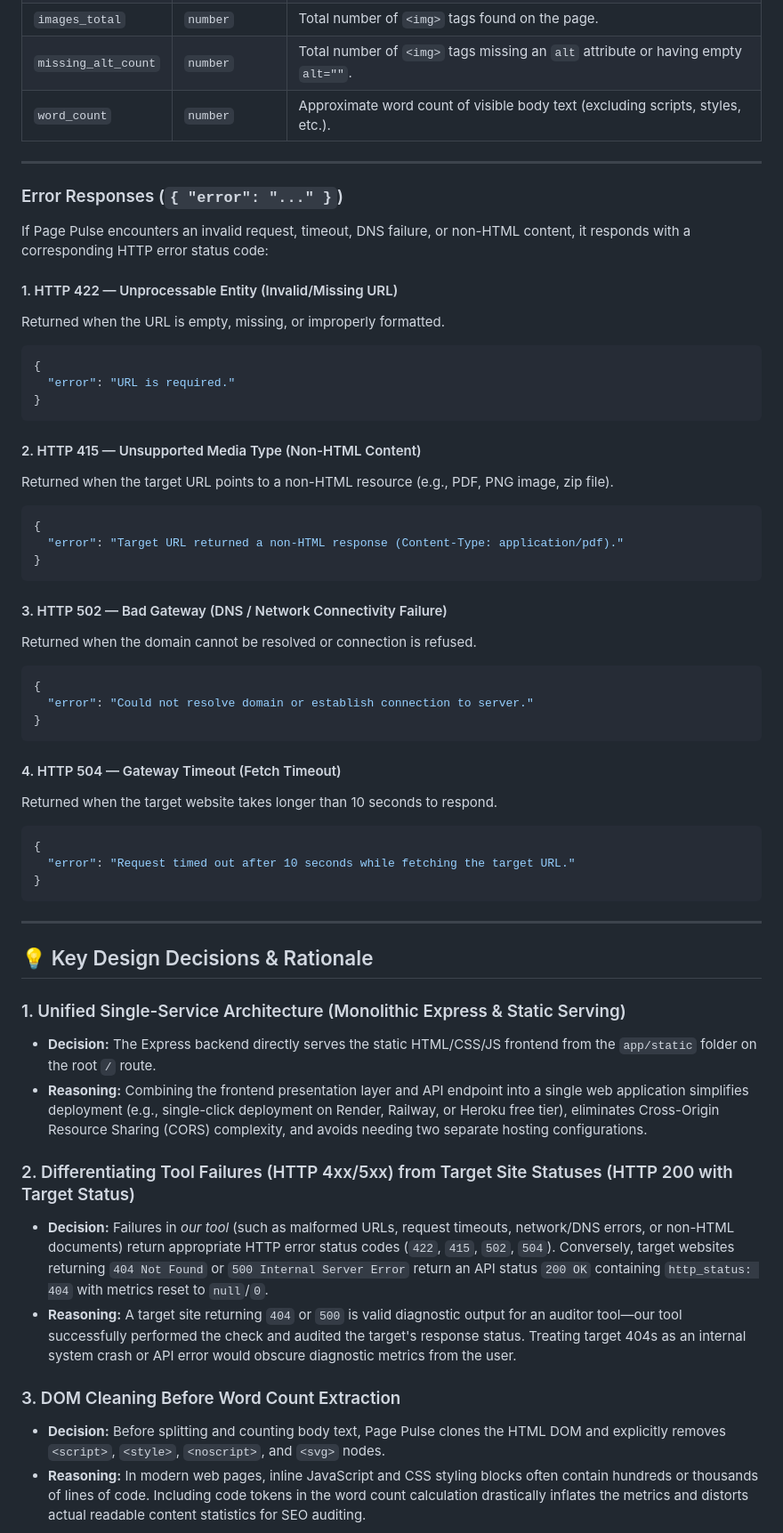
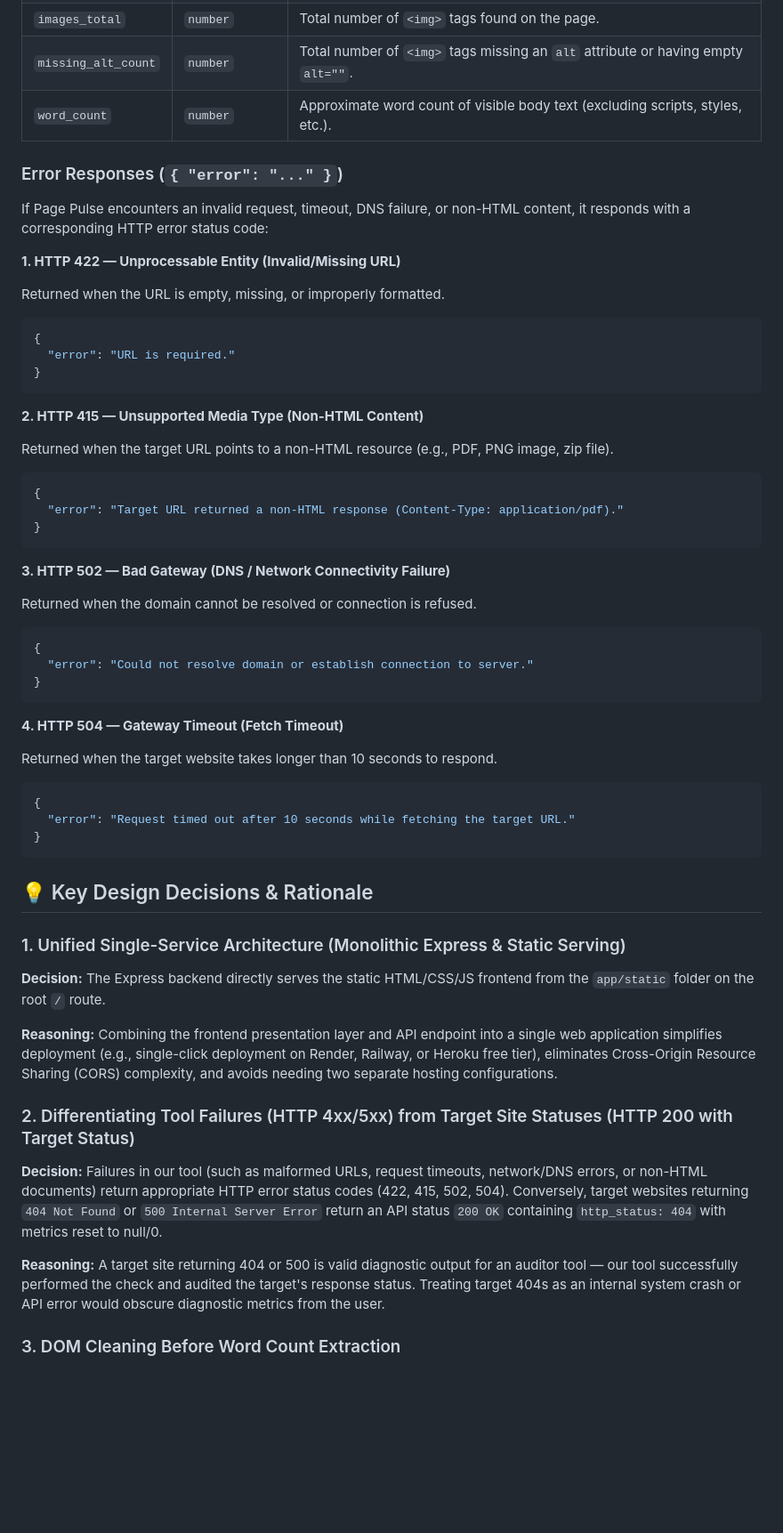
Before and after one commit to shagunvishnoi/page-pulse, a Markdown page: README.md, the part around one of its changes. Shown at 89% size. Drawn GitHub-style; blank space fills up the shorter version.

````diff
--- a/README.md
+++ b/README.md
@@ -87,57 +98,63 @@ Returned when the target website is successfully fetched or when the target webs
 | `missing_alt_count` | `number` | Total number of `<img>` tags missing an `alt` attribute or having empty `alt=""`. |
 | `word_count` | `number` | Approximate word count of visible body text (excluding scripts, styles, etc.). |
 
----
-
 ### Error Responses (`{ "error": "..." }`)
 
 If Page Pulse encounters an invalid request, timeout, DNS failure, or non-HTML content, it responds with a corresponding HTTP error status code:
 
-#### 1. HTTP 422 — Unprocessable Entity (Invalid/Missing URL)
+**1. HTTP 422 — Unprocessable Entity (Invalid/Missing URL)**
+
 Returned when the URL is empty, missing, or improperly formatted.
+
 ```json
 {
   "error": "URL is required."
 }
 ```
 
-#### 2. HTTP 415 — Unsupported Media Type (Non-HTML Content)
+**2. HTTP 415 — Unsupported Media Type (Non-HTML Content)**
+
 Returned when the target URL points to a non-HTML resource (e.g., PDF, PNG image, zip file).
+
 ```json
 {
   "error": "Target URL returned a non-HTML response (Content-Type: application/pdf)."
 }
 ```
 
-#### 3. HTTP 502 — Bad Gateway (DNS / Network Connectivity Failure)
+**3. HTTP 502 — Bad Gateway (DNS / Network Connectivity Failure)**
+
 Returned when the domain cannot be resolved or connection is refused.
+
 ```json
 {
   "error": "Could not resolve domain or establish connection to server."
 }
 ```
 
-#### 4. HTTP 504 — Gateway Timeout (Fetch Timeout)
+**4. HTTP 504 — Gateway Timeout (Fetch Timeout)**
+
 Returned when the target website takes longer than 10 seconds to respond.
+
 ```json
 {
   "error": "Request timed out after 10 seconds while fetching the target URL."
 }
 ```
 
----
-
 ## 💡 Key Design Decisions & Rationale
 
 ### 1. Unified Single-Service Architecture (Monolithic Express & Static Serving)
-* **Decision:** The Express backend directly serves the static HTML/CSS/JS frontend from the `app/static` folder on the root `/` route.
-* **Reasoning:** Combining the frontend presentation layer and API endpoint into a single web application simplifies deployment (e.g., single-click deployment on Render, Railway, or Heroku free tier), eliminates Cross-Origin Resource Sharing (CORS) complexity, and avoids needing two separate hosting configurations.
+
+**Decision:** The Express backend directly serves the static HTML/CSS/JS frontend from the `app/static` folder on the root `/` route.
+
+**Reasoning:** Combining the frontend presentation layer and API endpoint into a single web application simplifies deployment (e.g., single-click deployment on Render, Railway, or Heroku free tier), eliminates Cross-Origin Resource Sharing (CORS) complexity, and avoids needing two separate hosting configurations.
 
 ### 2. Differentiating Tool Failures (HTTP 4xx/5xx) from Target Site Statuses (HTTP 200 with Target Status)
-* **Decision:** Failures in *our tool* (such as malformed URLs, request timeouts, network/DNS errors, or non-HTML documents) return appropriate HTTP error status codes (`422`, `415`, `502`, `504`). Conversely, target websites returning `404 Not Found` or `500 Internal Server Error` return an API status `200 OK` containing `http_status: 404` with metrics reset to `null`/`0`.
-* **Reasoning:** A target site returning `404` or `500` is valid diagnostic output for an auditor tool—our tool successfully performed the check and audited the target's response status. Treating target 404s as an internal system crash or API error would obscure diagnostic metrics from the user.
+
+**Decision:** Failures in our tool (such as malformed URLs, request timeouts, network/DNS errors, or non-HTML documents) return appropriate HTTP error status codes (422, 415, 502, 504). Conversely, target websites returning `404 Not Found` or `500 Internal Server Error` return an API status `200 OK` containing `http_status: 404` with metrics reset to null/0.
+
+**Reasoning:** A target site returning 404 or 500 is valid diagnostic output for an auditor tool — our tool successfully performed the check and audited the target's response status. Treating target 404s as an internal system crash or API error would obscure diagnostic metrics from the user.
 
 ### 3. DOM Cleaning Before Word Count Extraction
-* **Decision:** Before splitting and counting body text, Page Pulse clones the HTML DOM and explicitly removes `<script>`, `<style>`, `<noscript>`, and `<svg>` nodes.
-* **Reasoning:** In modern web pages, inline JavaScript and CSS styling blocks often contain hundreds or thousands of lines of code. Including code tokens in the word count calculation drastically inflates the metrics and distorts actual readable content statistics for SEO auditing.
 
````
Also changed, not shown: other parts of README.md (+46 -24 lines).
